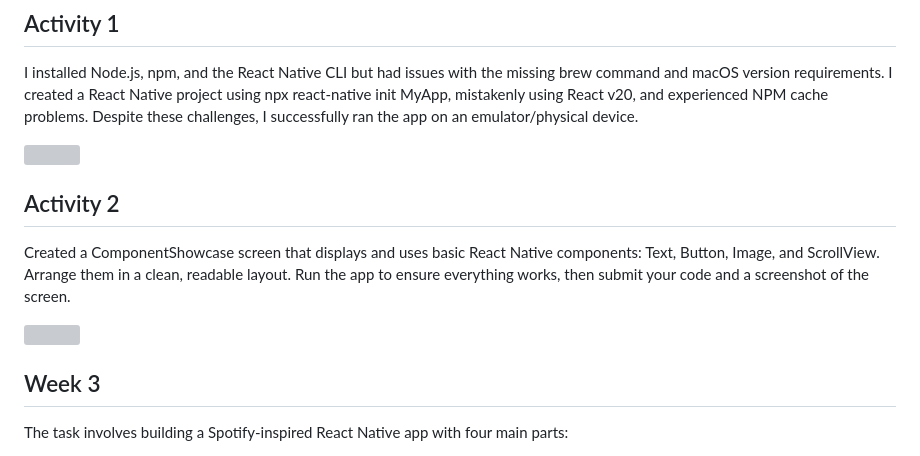
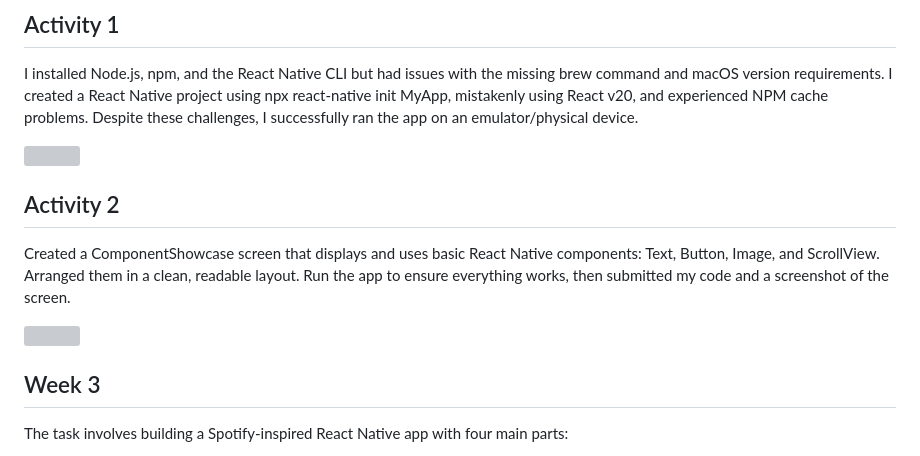
Before and after one commit to bellebarmosa/Spotify, a Markdown page: README.md, the part around one of its changes. Drawn GitHub-style; grey boxes are pictures that could not be loaded.

```diff
--- a/README.md
+++ b/README.md
@@ -12,5 +12,5 @@ I installed Node.js, npm, and the React Native CLI but had issues with the missi
 
 ## Activity 2
 
-Created a ComponentShowcase screen that displays and uses basic React Native components: Text, Button, Image, and ScrollView. Arrange them in a clean, readable layout. Run the app to ensure everything works, then submit your code and a screenshot of the screen.
+Created a ComponentShowcase screen that displays and uses basic React Native components: Text, Button, Image, and ScrollView. Arranged them in a clean, readable layout. Run the app to ensure everything works, then submitted my code and a screenshot of the screen.
 
```
Also changed, not shown: other parts of README.md (+3 -5 lines).
